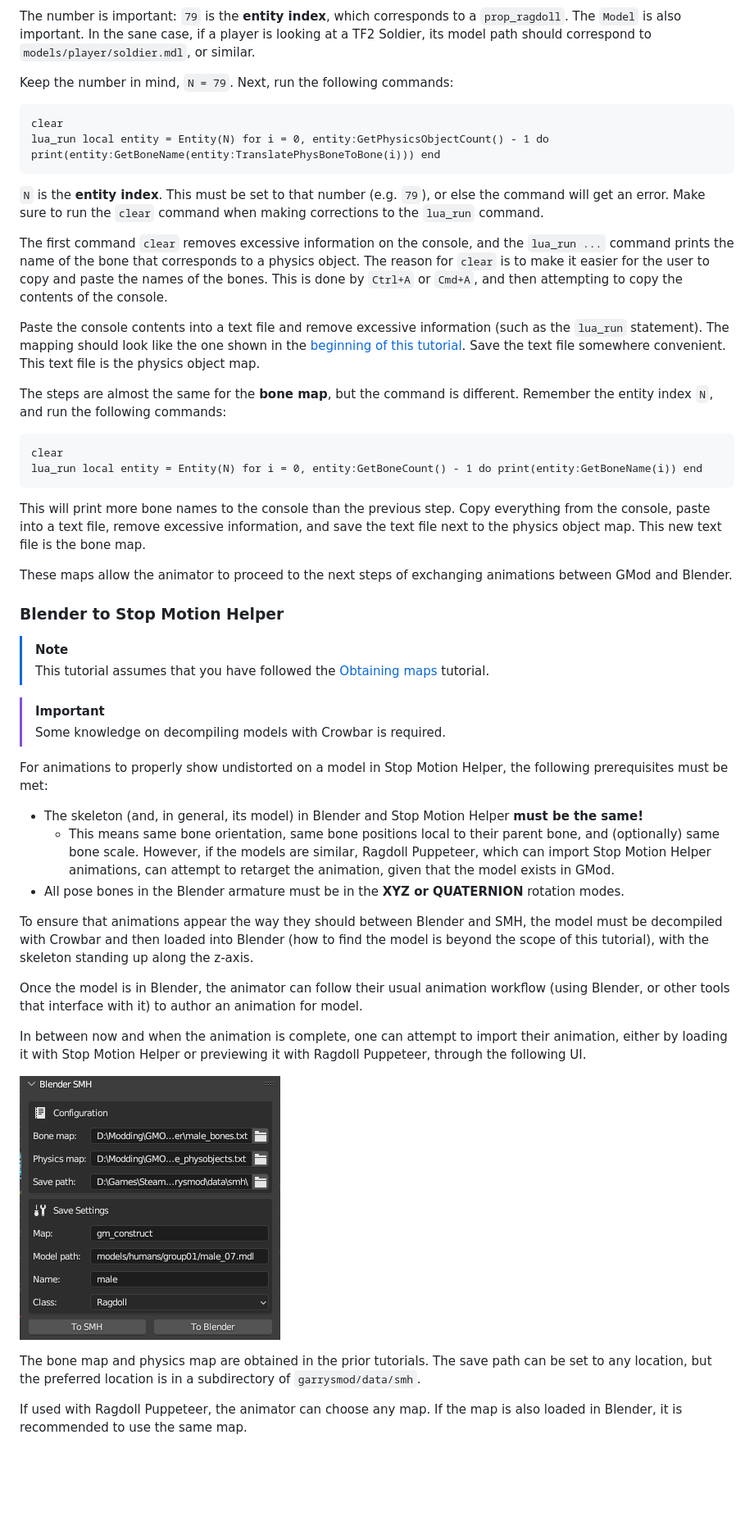
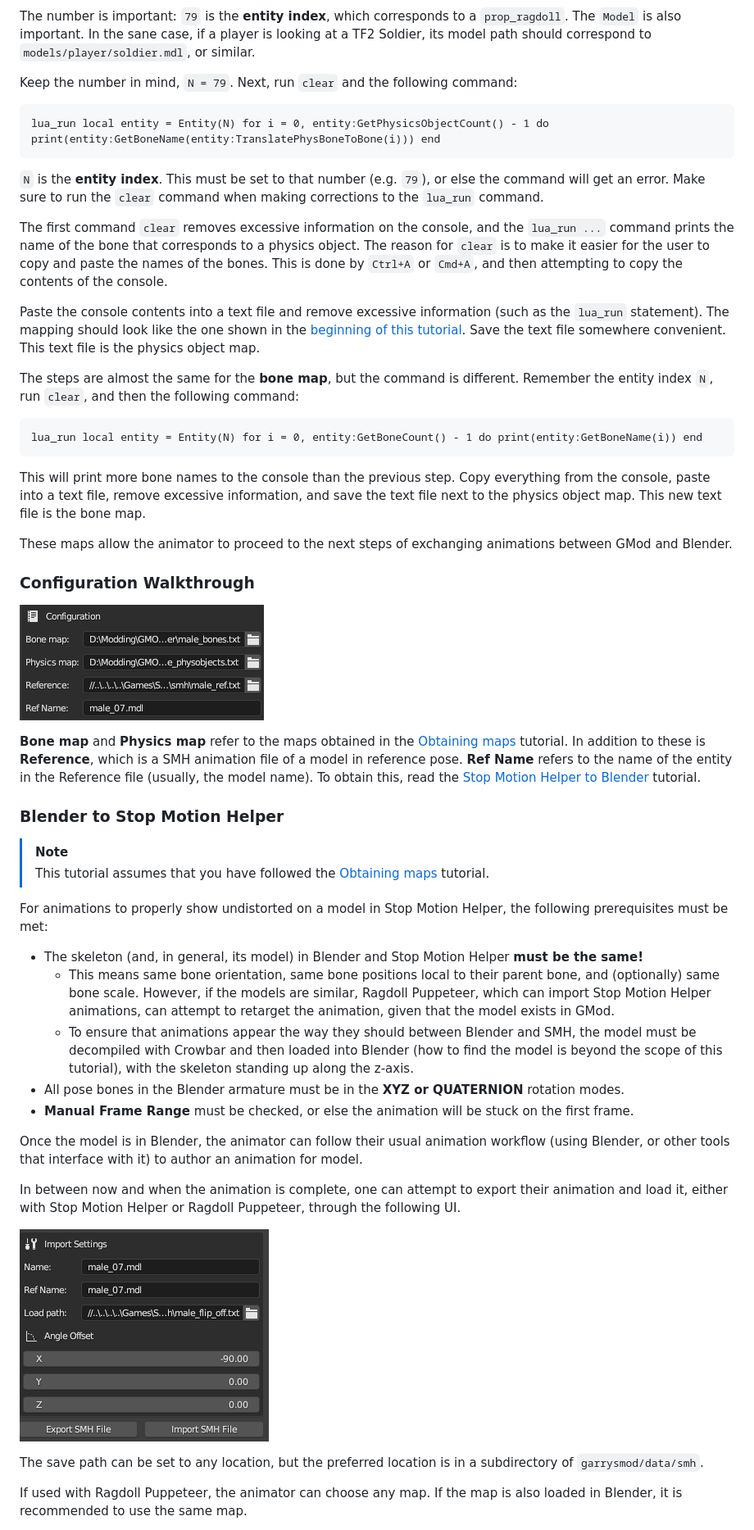
Before and after one commit to vlazed/smh2blender, a Markdown page: README.md, the part around one of its changes. Shown at 82% size. Rendered like a GitHub page; pictures changed too: media/blender-to-smh-configuration.png (added), media/blender-to-smh-import.png (added); blank space fills up the shorter version.

````diff
--- a/README.md
+++ b/README.md
@@ -72,9 +75,8 @@ Entity [79][prop_ragdoll]
 ```
 The number is important: `79` is the **entity index**, which corresponds to a `prop_ragdoll`. The `Model` is also important. In the sane case, if a player is looking at a TF2 Soldier, its model path should correspond to `models/player/soldier.mdl`, or similar.
 
-Keep the number in mind, `N = 79`. Next, run the following commands:
+Keep the number in mind, `N = 79`. Next, run `clear` and the following command:
 ```
-clear
 lua_run local entity = Entity(N) for i = 0, entity:GetPhysicsObjectCount() - 1 do print(entity:GetBoneName(entity:TranslatePhysBoneToBone(i))) end
 ```
 `N` is the **entity index**. This must be set to that number (e.g. `79`), or else the command will get an error. Make sure to run the `clear` command when making corrections to the `lua_run` command.
@@ -83,36 +85,37 @@ The first command `clear` removes excessive information on the console, and the
 
 Paste the console contents into a text file and remove excessive information (such as the `lua_run` statement). The mapping should look like the one shown in the [beginning of this tutorial](#obtaining-maps). Save the text file somewhere convenient. This text file is the physics object map.
 
-The steps are almost the same for the **bone map**, but the command is different. Remember the entity index `N`, and run the following commands:
+The steps are almost the same for the **bone map**, but the command is different. Remember the entity index `N`, run `clear`, and then the following command:
 ```
-clear
 lua_run local entity = Entity(N) for i = 0, entity:GetBoneCount() - 1 do print(entity:GetBoneName(i)) end
 ```
 This will print more bone names to the console than the previous step. Copy everything from the console, paste into a text file, remove excessive information, and save the text file next to the physics object map. This new text file is the bone map.
 
 These maps allow the animator to proceed to the next steps of exchanging animations between GMod and Blender.
 
+### Configuration Walkthrough
+![blender-to-smh-configuration](/media//blender-to-smh-configuration.png)
+
+**Bone map** and **Physics map** refer to the maps obtained in the [Obtaining maps](#obtaining-maps) tutorial. In addition to these is **Reference**, which is a SMH animation file of a model in reference pose. **Ref Name** refers to the name of the entity in the Reference file (usually, the model name). To obtain this, read the [Stop Motion Helper to Blender](#stop-motion-helper-to-blender) tutorial.
+
 ### Blender to Stop Motion Helper
 > [!NOTE]
 > This tutorial assumes that you have followed the [Obtaining maps](#obtaining-maps) tutorial.
 
-> [!IMPORTANT]
-> Some knowledge on decompiling models with Crowbar is required.
-
 For animations to properly show undistorted on a model in Stop Motion Helper, the following prerequisites must be met:
 - The skeleton (and, in general, its model) in Blender and Stop Motion Helper **must be the same!**
   - This means same bone orientation, same bone positions local to their parent bone, and (optionally) same bone scale. However, if the models are similar, Ragdoll Puppeteer, which can import Stop Motion Helper animations, can attempt to retarget the animation, given that the model exists in GMod.
+  - To ensure that animations appear the way they should between Blender and SMH, the model must be decompiled with Crowbar and then loaded into Blender (how to find the model is beyond the scope of this tutorial), with the skeleton standing up along the z-axis.
 - All pose bones in the Blender armature must be in the **XYZ or QUATERNION** rotation modes.
-
-To ensure that animations appear the way they should between Blender and SMH, the model must be decompiled with Crowbar and then loaded into Blender (how to find the model is beyond the scope of this tutorial), with the skeleton standing up along the z-axis.
+- **Manual Frame Range** must be checked, or else the animation will be stuck on the first frame.
 
 Once the model is in Blender, the animator can follow their usual animation workflow (using Blender, or other tools that interface with it) to author an animation for model.
 
-In between now and when the animation is complete, one can attempt to import their animation, either by loading it with Stop Motion Helper or previewing it with Ragdoll Puppeteer, through the following UI.
+In between now and when the animation is complete, one can attempt to export their animation and load it, either with Stop Motion Helper or Ragdoll Puppeteer, through the following UI.
 
-![blender-to-smh-ui](/media//blender-to-smh-ui.png)
+![blender-to-smh-import](/media//blender-to-smh-import.png)
 
-The bone map and physics map are obtained in the prior tutorials. The save path can be set to any location, but the preferred location is in a subdirectory of `garrysmod/data/smh`.
+The save path can be set to any location, but the preferred location is in a subdirectory of `garrysmod/data/smh`.
 
 If used with Ragdoll Puppeteer, the animator can choose any map. If the map is also loaded in Blender, it is recommended to use the same map.
 
````
Also changed, not shown: other parts of README.md (+39 -5 lines), media/blender-to-smh-export.png (added), media/blender-to-smh-load-success.png (added), 3 other files.
